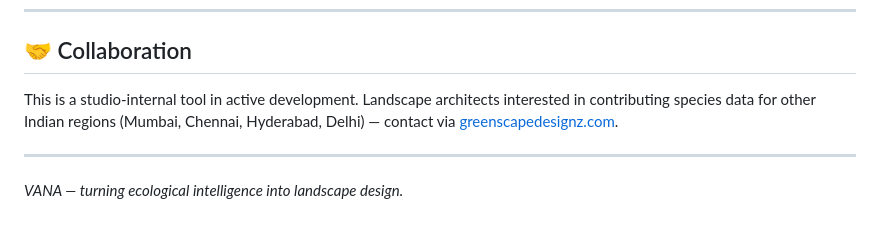
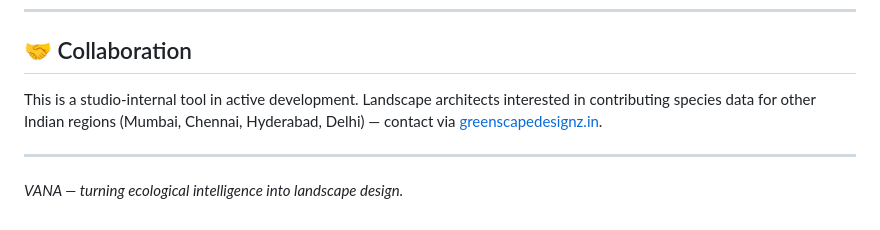
Before and after one commit to greenscapedesignz/VANA, a Markdown page: README.md, the part around the change. GitHub-like rendering.

```diff
--- a/README.md
+++ b/README.md
@@ -232,7 +232,7 @@ Commercial use, resale, or derivative products require written permission.
 
 ## 🤝 Collaboration
 
-This is a studio-internal tool in active development. Landscape architects interested in contributing species data for other Indian regions (Mumbai, Chennai, Hyderabad, Delhi) — contact via [greenscapedesignz.com](https://greenscapedesignz.com).
+This is a studio-internal tool in active development. Landscape architects interested in contributing species data for other Indian regions (Mumbai, Chennai, Hyderabad, Delhi) — contact via [greenscapedesignz.in](https://greenscapedesignz.in).
 
 ---
 
```
